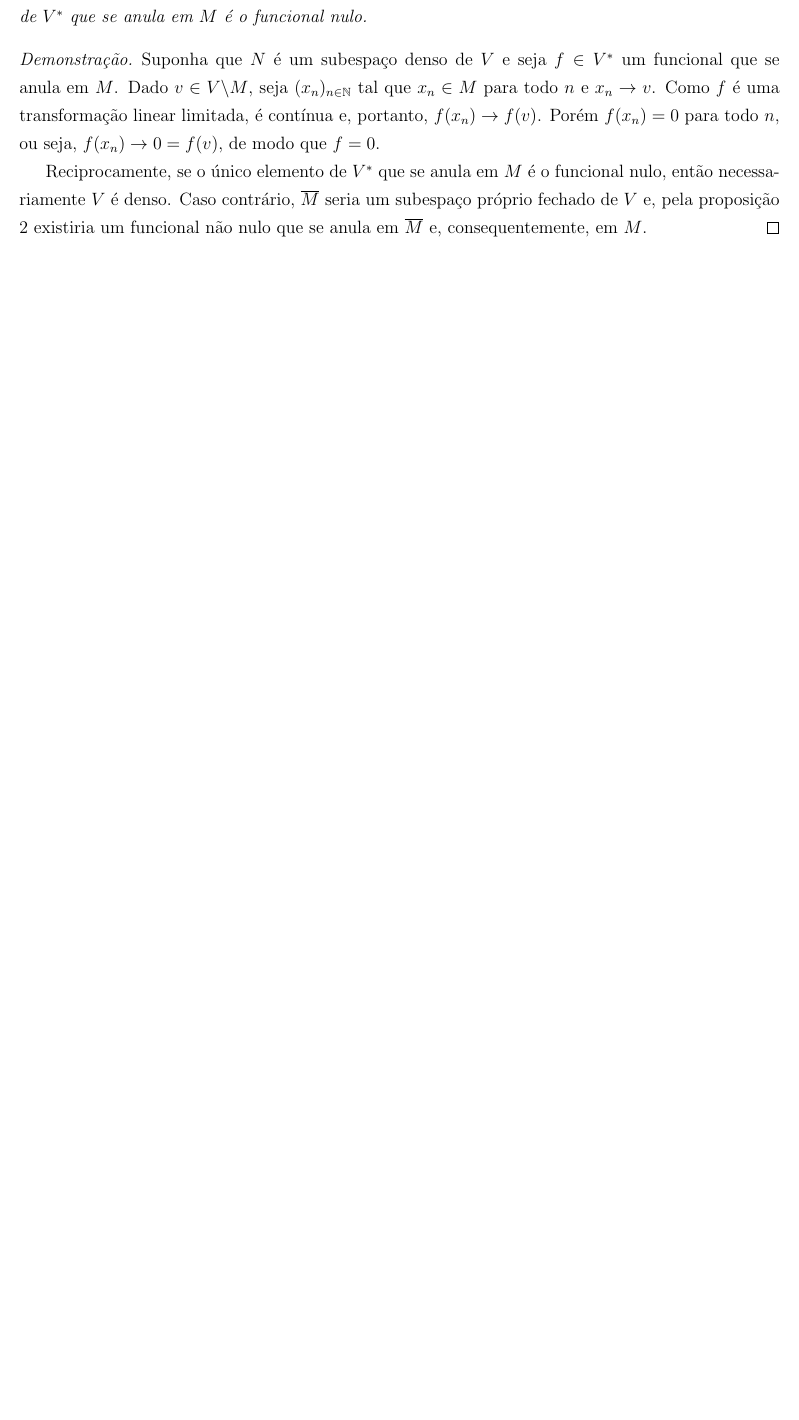
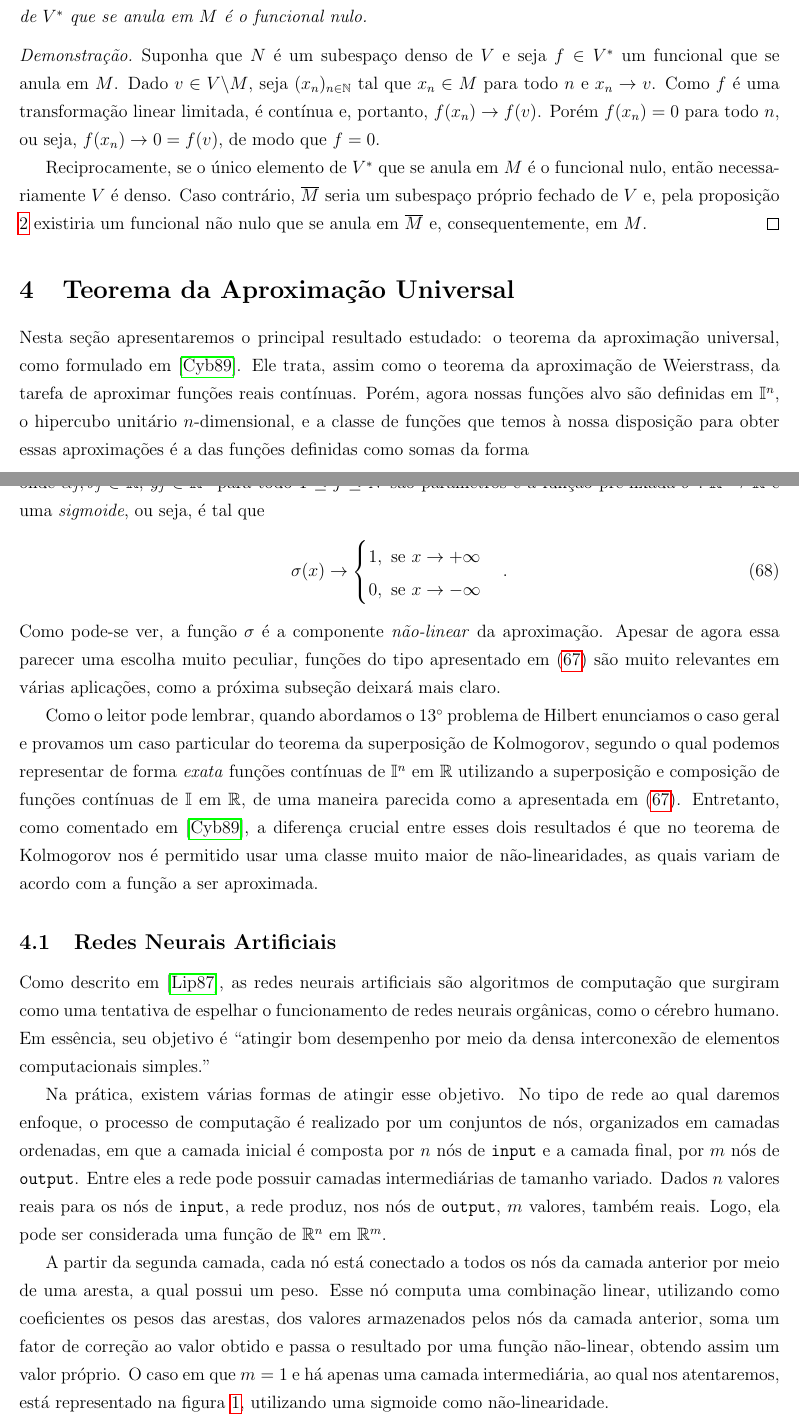
Before and after one commit to Caioflp/teorema-da-aproximacao-universal, a LaTeX document (main.tex, which reads aproximacao-universal.tex, figuras/neural-net.tex): part of page 11 of 16 before the commit and two parts of pages 11 and 12 of 19 after it, the two joined at a grey line, cut so that both start at the same text, the shorter picture padded with empty space. The pictures show the PDF file main.pdf that the author committed with the source.

Commit message:
whatever

```diff
--- /dev/null
+++ b/aproximacao-universal.tex
@@ -0,0 +1,51 @@
+% !TeX root = ./main.tex
+
+\section{Teorema da Aproximação Universal}
+
+Nesta seção apresentaremos o principal resultado estudado: o teorema da aproximação universal, como formulado em \cite{cybenko89}.
+Ele trata, assim como o teorema da aproximação de Weierstrass, da tarefa de aproximar funções reais contínuas.
+Porém, agora nossas funções alvo são definidas em \( \I^{ n } \), o hipercubo unitário \( n \)-dimensional, e a classe de funções que temos à nossa disposição para obter essas aproximações é a das funções definidas como somas da forma
+\begin{equation}
+    x \mapsto \sum_{ j=1 }^{ N } \alpha_{ j } \sigma(y_{ j }^{ T }x + \theta_{ j })
+    \label{eq: neural_func}
+,\end{equation}
+onde \( \alpha_{ j }, \theta_{ j } \in \R \), \( y_{ j } \in \R^{ n } \) para todo \( 1 \leq j \leq N \) são parâmetros e a função pré-fixada \( \sigma : \R \to \R \) é uma \emph{sigmoide}, ou seja, é tal que
+\begin{equation}
+    \sigma(x) \to
+    \begin{cases}
+        1, \text{ se } x \to +\infty \\
+        0, \text{ se } x \to -\infty
+    \end{cases}
+.\end{equation}
+Como pode-se ver, a função \( \sigma \) é a componente \emph{não-linear} da aproximação.
+Apesar de agora essa parecer uma escolha muito peculiar, funções do tipo apresentado em (\ref{eq: neural_func}) são muito relevantes em várias aplicações, como a próxima subseção deixará mais claro.
+
+Como o leitor pode lembrar, quando abordamos o \( 13^{ \circ } \) problema de Hilbert enunciamos o caso geral e provamos um caso particular do teorema da superposição de Kolmogorov, segundo o qual podemos representar de forma \emph{exata} funções contínuas de \( \I^{ n } \) em \( \R \) utilizando a superposição e composição de funções contínuas de \( \I \) em \( \R \), de uma maneira parecida como a apresentada em (\ref{eq: neural_func}).
+Entretanto, como comentado em \cite{cybenko89}, a diferença crucial entre esses dois resultados é que no teorema de Kolmogorov nos é permitido usar uma classe muito maior de não-linearidades, as quais variam de acordo com a função a ser aproximada.
+
+\subsection{Redes Neurais Artificiais}
+
+Como descrito em \cite{lipmann}, as redes neurais artificiais são algoritmos de computação que surgiram como uma tentativa de espelhar o funcionamento de redes neurais orgânicas, como o cérebro humano.
+Em essência, seu objetivo é ``atingir bom desempenho por meio da densa interconexão de elementos computacionais simples.''
+
+Na prática, existem várias formas de atingir esse objetivo.
+No tipo de rede ao qual daremos enfoque, o processo de computação é realizado por um conjuntos de nós, organizados em camadas ordenadas, em que a camada inicial é composta por \( n \) nós de \verb|input| e a camada final, por \( m \) nós de \verb|output|.
+Entre eles a rede pode possuir camadas intermediárias de tamanho variado.
+Dados \( n \) valores reais para os nós de \verb|input|, a rede produz, nos nós de \verb|output|, \( m \) valores, também reais.
+Logo, ela pode ser considerada uma função de \( \R^{ n } \) em \( \R^{ m } \).
+
+A partir da segunda camada, cada nó está conectado a todos os nós da camada anterior por meio de uma aresta, a qual possui um peso.
+Esse nó computa uma combinação linear, utilizando como coeficientes os pesos das arestas, dos valores armazenados pelos nós da camada anterior, soma um fator de correção ao valor obtido e passa o resultado por uma função não-linear, obtendo assim um valor próprio.
+O caso em que \( m = 1 \) e há apenas uma camada intermediária, ao qual nos atentaremos, está representado na figura \ref{fig: neural_net}, utilizando uma sigmoide como não-linearidade.
+
+\begin{figure}[htb]
+    \begin{center}
+        \input{figuras/neural-net.tex}
+    \end{center}
+    \caption{Rede neural com apenas uma camada intermediária.
+    Aqui temos \( x =
+    \begin{bmatrix}
+        x_{ 1 } & \cdots & x_{ n }
+    \end{bmatrix}^{ T } \) e \( y_{ j }^{ T }x =
+    \begin{bmatrix}
+        w_{ 1,j } & \cdots & w_{ n,j }
@@ -0,0 +55,2 @@
+    \label{fig: neural_net}
+\end{figure}
@@ -0,0 +62,5 @@
+\subsection{O Teorema}
+
+Denotaremos o espaço das funções reais contínuas em \( \I^{ n } \) por \( C(\I^{ n }) \) e o espaço das medidas de Borel finitas, com sinal e regulares em \( \I^{ n } \) por \( M(\I^{ n }) \).
+Queremos entender sob quais condições as somas da forma \[
+    G(x) = \sum_{ j=1 }^{ N } \alpha_{ j } \sigma(y_{ j }^{ T }x + \theta_{ j })
@@ -0,0 +75,9 @@
+    \end{equation}
+    para todos \( y \in \R^{ n } \) e \( \theta \in \R \) implica em \( \mu = 0 \).
+\end{defn}
+
+\begin{teo}[Teorema da aproximação universal]
+    Seja \( \sigma \) uma função contínua discriminatória qualquer.
+    Então as somas finitas da forma
+    \begin{equation}
+        G(x) = \sum_{ j=1 }^{ N } \alpha_{ j } \sigma(y_{ j }^{ T }x + \theta_{ j })
--- /dev/null
+++ b/figuras/neural-net.tex
@@ -0,0 +1,67 @@
+% !TeX root = ../main.tex
+
+\tikzset{%
+  every neuron/.style={
+    circle,
+    draw,
+    minimum size=1cm
+  },
+  neuron missing/.style={
+    draw=none,
+    scale=3,
+    text height=0.3cm,
+    execute at begin node=\color{black}$\vdots$
+  },
+}
+
+\vspace{.6cm}
+
+\begin{tikzpicture}[x=1.5cm, y=1.5cm, yshift=-1, >=stealth]
+
+\foreach \m/\l [count=\y] in {1,missing,2}
+  \node [every neuron/.try, neuron \m/.try] (input-\m) at (0,1.75-\y) {};
+
+\foreach \m [count=\y] in {1,missing,2}
+  \node [every neuron/.try, neuron \m/.try ] (hidden-\m) at (2,2.25-\y*1.25) {};
+
+\foreach \m [count=\y] in {1}
+  \node [every neuron/.try, neuron \m/.try ] (output-\m) at (4,1-\y) {};
+
+\foreach \l [count=\i] in {1,n}
+  \draw [<-] (input-\i) -- ++(-1,0)
+    node [above, midway] {$x_\l$};
+
+%% \foreach \l [count=\i] in {1,n}
+%%   \node [above] at (hidden-\i.north) {$H_\l$};
+\node [above] at (hidden-1.north) {\( \sigma (y_{ 1 }^{ T }x + \theta_{ 1 }) \)};
+\node [below] at (hidden-2.south) {\( \sigma (y_{ N }^{ T }x + \theta_{ N }) \)};
+
+\foreach \l [count=\i] in {1}
+  \draw [->] (output-\i) -- ++(3,0)
+    node [above, midway] {\( \sum_{ j=1 }^{ N } \alpha_{ j } \sigma (y_{ j }^{ T } + \theta_{ j }) \)};
+
+%% \foreach \i in {1,...,2}
+%%   \foreach \j in {1,...,2}
+%%     \draw [->] (input-\i) -- (hidden-\j)
+%%         node [above,pos=.2] {\( y_{ 1 }^{ (1) } \)};
+\draw [->] (input-1) -- (hidden-1)
+    node [above, pos=.3] {\( w_{ 1,1 } \)};
+\draw [->] (input-2) -- (hidden-1)
+    node [above, pos=.2, xshift=-2mm] {\( w_{ n,1 } \)};
+\draw [->] (input-1) -- (hidden-2)
+    node [above, pos=.2,xshift=2mm] {\( w_{ 1,N } \)};
+\draw [->] (input-2) -- (hidden-2)
+    node [above, pos=.3] {\( w_{ n,N } \)};
+
+%% \foreach \i in {1,...,2}
+%%   \foreach \j in {1}
+%%     \draw [->] (hidden-\i) -- (output-\j);
+\draw [->] (hidden-1) -- (output-1)
+    node [above, midway] {\( \alpha_{ 1 } \)};
+\draw [->] (hidden-2) -- (output-1)
+    node [below, midway, yshift=-1mm] {\( \alpha_{ N } \)};
+
+\foreach \l [count=\x from 0] in {de Input, Intermediária, de Ouput}
+  \node [align=center, above] at (\x*2,2) {Camada \\ \l};
+
+\end{tikzpicture}
```
Also changed, not shown: bibliografia.bib (+16 -10 lines), main.tex (+6 -0 lines), redes-neurais.tex (added, +1 -0 lines), main.pdf, aproximacao-universal.tex (22 more changed lines).
